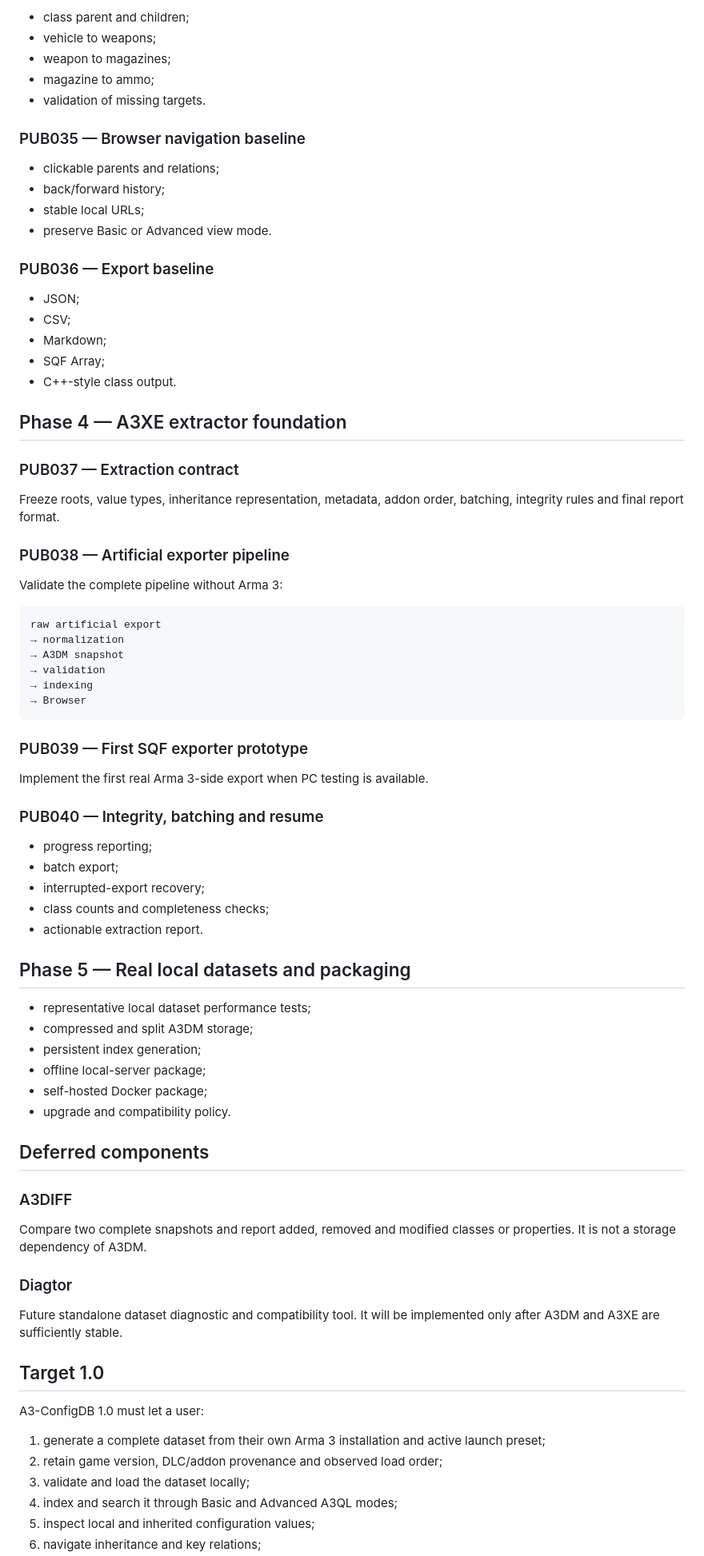
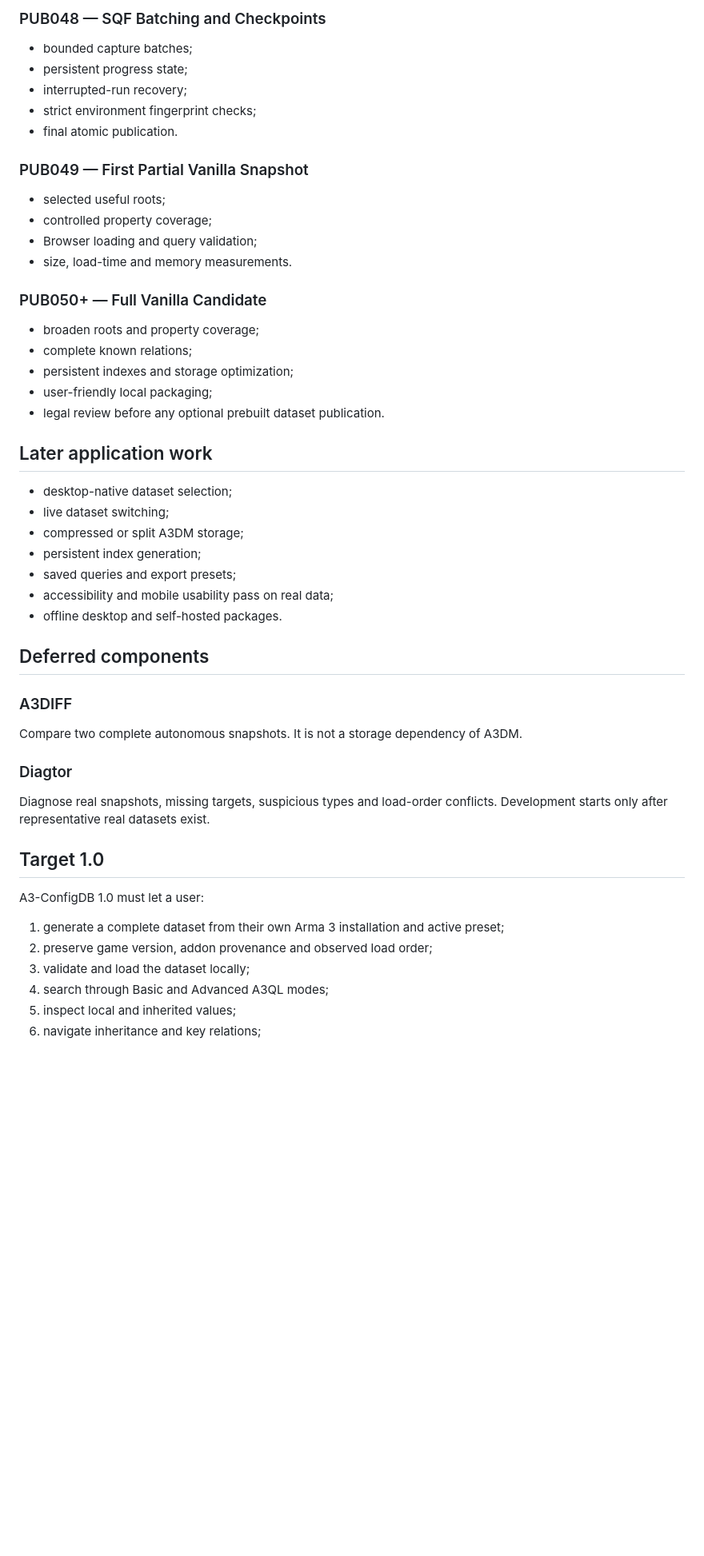
Before and after one commit to BatouFr84/A3-ConfigDB, a Markdown page: ROADMAP.md, the part around one of its changes. Shown at 80% size. GitHub-like rendering; blank space fills up the shorter version.

Commit message:
PUB044: align roadmap with audit

````diff
--- a/ROADMAP.md
+++ b/ROADMAP.md
@@ -64,82 +79,54 @@ This roadmap follows the snapshot-first, local-first architecture frozen at PUB0
 
-- class parent and children;
-- vehicle to weapons;
-- weapon to magazines;
-- magazine to ammo;
-- validation of missing targets.
+### PUB048 — SQF Batching and Checkpoints
 
-### PUB035 — Browser navigation baseline
+- bounded capture batches;
+- persistent progress state;
+- interrupted-run recovery;
+- strict environment fingerprint checks;
+- final atomic publication.
 
-- clickable parents and relations;
-- back/forward history;
-- stable local URLs;
-- preserve Basic or Advanced view mode.
+### PUB049 — First Partial Vanilla Snapshot
 
-### PUB036 — Export baseline
+- selected useful roots;
+- controlled property coverage;
+- Browser loading and query validation;
+- size, load-time and memory measurements.
 
-- JSON;
-- CSV;
-- Markdown;
-- SQF Array;
-- C++-style class output.
+### PUB050+ — Full Vanilla Candidate
 
-## Phase 4 — A3XE extractor foundation
+- broaden roots and property coverage;
+- complete known relations;
+- persistent indexes and storage optimization;
+- user-friendly local packaging;
+- legal review before any optional prebuilt dataset publication.
 
-### PUB037 — Extraction contract
+## Later application work
 
-Freeze roots, value types, inheritance representation, metadata, addon order, batching, integrity rules and final report format.
-
-### PUB038 — Artificial exporter pipeline
-
-Validate the complete pipeline without Arma 3:
-
-```text
-raw artificial export
-→ normalization
-→ A3DM snapshot
-→ validation
-→ indexing
-→ Browser
-```
-
-### PUB039 — First SQF exporter prototype
-
-Implement the first real Arma 3-side export when PC testing is available.
-
-### PUB040 — Integrity, batching and resume
-
-- progress reporting;
-- batch export;
-- interrupted-export recovery;
-- class counts and completeness checks;
-- actionable extraction report.
-
-## Phase 5 — Real local datasets and packaging
-
-- representative local dataset performance tests;
-- compressed and split A3DM storage;
+- desktop-native dataset selection;
+- live dataset switching;
+- compressed or split A3DM storage;
 - persistent index generation;
-- offline local-server package;
-- self-hosted Docker package;
-- upgrade and compatibility policy.
+- saved queries and export presets;
+- accessibility and mobile usability pass on real data;
+- offline desktop and self-hosted packages.
 
 ## Deferred components
 
 ### A3DIFF
 
-Compare two complete snapshots and report added, removed and modified classes or properties. It is not a storage dependency of A3DM.
+Compare two complete autonomous snapshots. It is not a storage dependency of A3DM.
 
 ### Diagtor
 
-Future standalone dataset diagnostic and compatibility tool. It will be implemented only after A3DM and A3XE are sufficiently stable.
+Diagnose real snapshots, missing targets, suspicious types and load-order conflicts. Development starts only after representative real datasets exist.
 
 ## Target 1.0
 
 A3-ConfigDB 1.0 must let a user:
 
-1. generate a complete dataset from their own Arma 3 installation and active launch preset;
-2. retain game version, DLC/addon provenance and observed load order;
+1. generate a complete dataset from their own Arma 3 installation and active preset;
+2. preserve game version, addon provenance and observed load order;
 3. validate and load the dataset locally;
-4. index and search it through Basic and Advanced A3QL modes;
-5. inspect local and inherited configuration values;
+4. search through Basic and Advanced A3QL modes;
+5. inspect local and inherited values;
 6. navigate inheritance and key relations;
````
Also changed, not shown: other parts of ROADMAP.md (+63 -48 lines).
